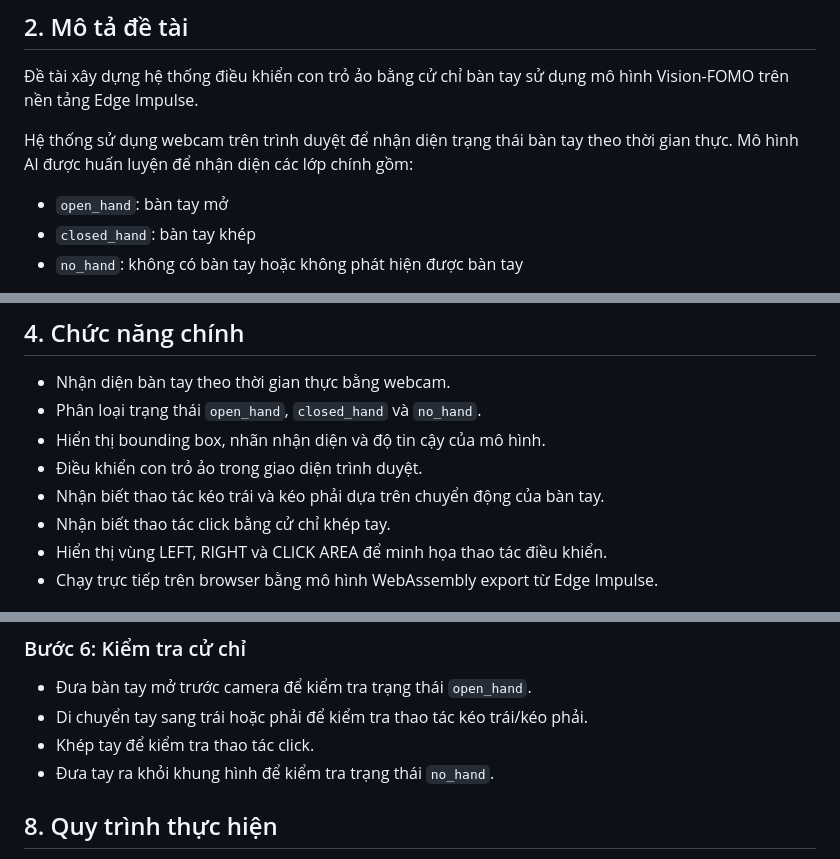
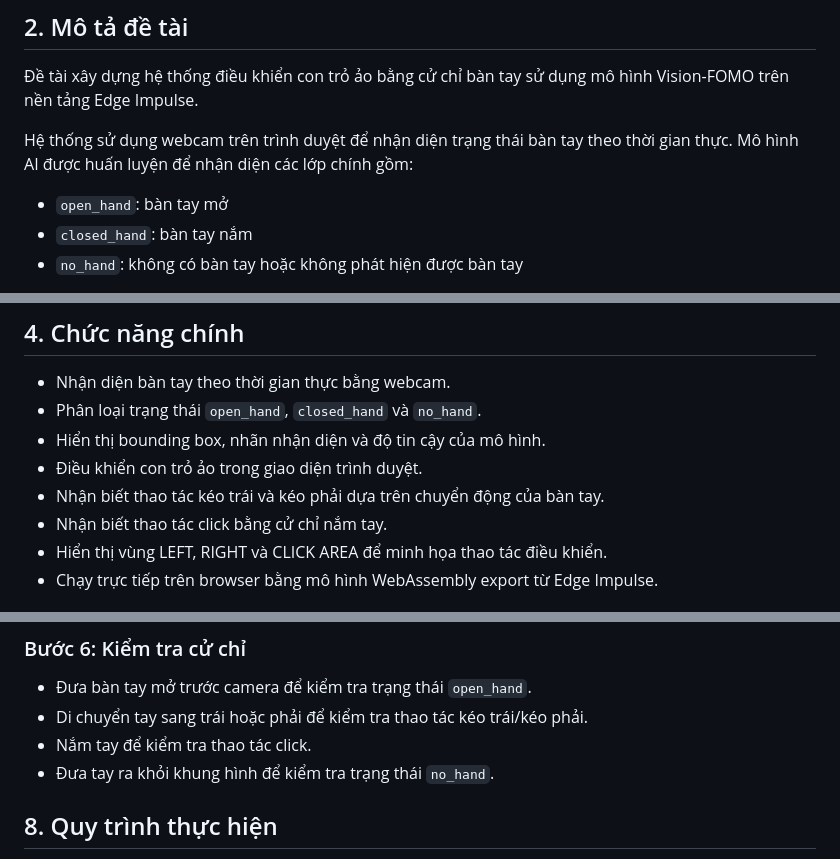
Before and after one commit to NguyenDangDoanh/VisionFOMO_Gesture_Mouse_Control, a Markdown page: README.md, 3 parts joined by grey strips. Drawn GitHub-style.

```diff
--- a/README.md
+++ b/README.md
@@ -17,7 +17,7 @@
 Hệ thống sử dụng webcam trên trình duyệt để nhận diện trạng thái bàn tay theo thời gian thực. Mô hình AI được huấn luyện để nhận diện các lớp chính gồm:
 
 * `open_hand`: bàn tay mở
-* `closed_hand`: bàn tay khép
+* `closed_hand`: bàn tay nắm
 * `no_hand`: không có bàn tay hoặc không phát hiện được bàn tay
 
 Sau khi nhận diện, chương trình xử lý vị trí tâm của bàn tay để điều khiển con trỏ ảo trong giao diện browser. Khi phát hiện `open_hand`, hệ thống theo dõi sự thay đổi vị trí tâm bàn tay qua nhiều khung hình để xác định thao tác kéo trái hoặc kéo phải. Khi phát hiện `closed_hand` ổn định trong một khoảng thời gian ngắn, hệ thống xem đó là thao tác click.
@@ -38,7 +38,7 @@ Sau khi nhận diện, chương trình xử lý vị trí tâm của bàn tay đ
 * Hiển thị bounding box, nhãn nhận diện và độ tin cậy của mô hình.
 * Điều khiển con trỏ ảo trong giao diện trình duyệt.
 * Nhận biết thao tác kéo trái và kéo phải dựa trên chuyển động của bàn tay.
-* Nhận biết thao tác click bằng cử chỉ khép tay.
+* Nhận biết thao tác click bằng cử chỉ nắm tay.
 * Hiển thị vùng LEFT, RIGHT và CLICK AREA để minh họa thao tác điều khiển.
 * Chạy trực tiếp trên browser bằng mô hình WebAssembly export từ Edge Impulse.
 
@@ -125,7 +125,7 @@ Khi trình duyệt hỏi quyền sử dụng camera, chọn **Allow** hoặc **C
 
 * Đưa bàn tay mở trước camera để kiểm tra trạng thái `open_hand`.
 * Di chuyển tay sang trái hoặc phải để kiểm tra thao tác kéo trái/kéo phải.
-* Khép tay để kiểm tra thao tác click.
+* Nắm tay để kiểm tra thao tác click.
 * Đưa tay ra khỏi khung hình để kiểm tra trạng thái `no_hand`.
 
 ## 8. Quy trình thực hiện
```
